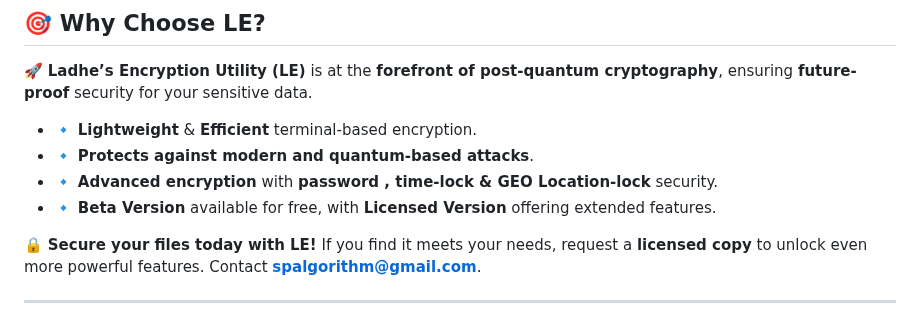
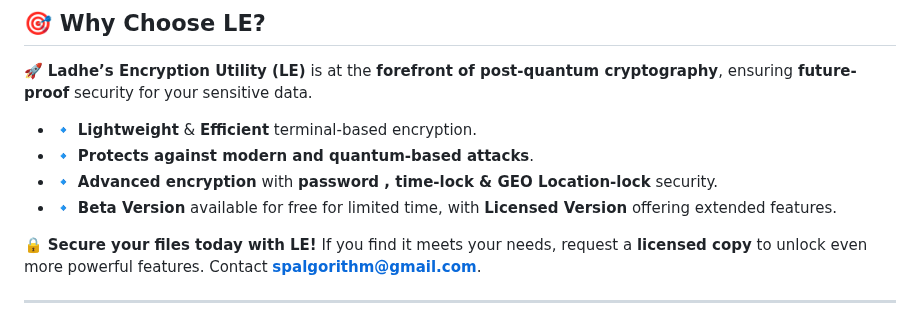
Before and after one commit to SPAlgorithm/LE, a Markdown page: README.md, the part around the change. GitHub-like rendering.

Commit message:
Updated help

```diff
--- a/README.md
+++ b/README.md
@@ -72,7 +72,7 @@ LE currently supports encryption for the following file types:
 - 🔹 **Lightweight** & **Efficient** terminal-based encryption.
 - 🔹 **Protects against modern and quantum-based attacks**.
 - 🔹 **Advanced encryption** with **password , time-lock & GEO Location-lock** security.
-- 🔹 **Beta Version** available for free, with **Licensed Version** offering extended features.
+- 🔹 **Beta Version** available for free for limited time, with **Licensed Version** offering extended features.
 
 🔒 **Secure your files today with LE!** If you find it meets your needs, request a **licensed copy** to unlock even more powerful features. Contact **spalgorithm@gmail.com**.
 
```
